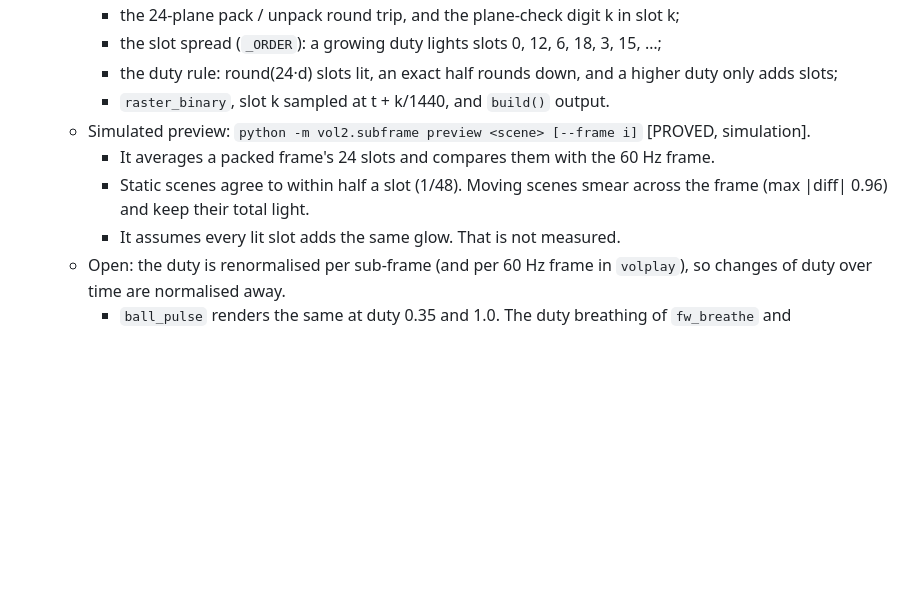
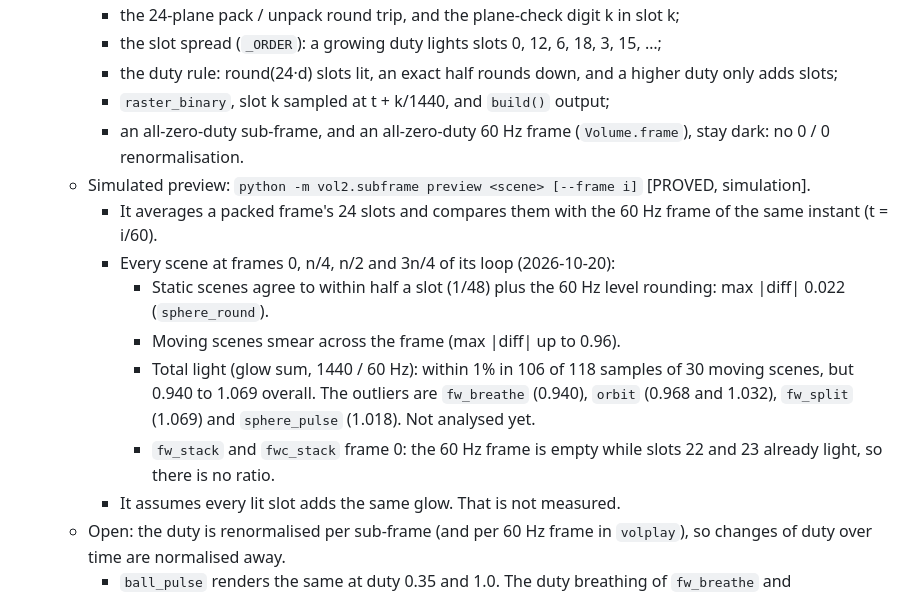
Before and after one commit to Joeyxyxyz/Bot_Holography_Exploration-, a Markdown page: BACKLOG.md, the part around the change. Drawn GitHub-style; blank space fills up the shorter version.

Commit message:
Say only what the sub-frame preview showed in the backlog
Item 6 said static scenes agree to within half a slot (1/48) and moving
scenes keep their total light. sphere_round's max |diff| is 0.022, above
1/48 = 0.021, because the 60 Hz side's 8-bit level rounding adds to the
half slot; and over every scene at frames 0, n/4, n/2 and 3n/4 the
1440 / 60 Hz glow ratio of the 30 moving scenes ranges from 0.940
(fw_breathe) to 1.069 (fw_split), within 1% in 106 of 118 samples. The
item now gives those numbers and names the outliers, records that the
preview compares the same instant, and lists the Volume.frame
all-zero-duty fix with the sub-frame one.

Co-Authored-By: Claude Opus 5.5 <noreply@anthropic.com>

```diff
--- a/BACKLOG.md
+++ b/BACKLOG.md
@@ -24,10 +24,15 @@
      - the 24-plane pack / unpack round trip, and the plane-check digit k in slot k;
      - the slot spread (`_ORDER`): a growing duty lights slots 0, 12, 6, 18, 3, 15, …;
      - the duty rule: round(24·d) slots lit, an exact half rounds down, and a higher duty only adds slots;
-     - `raster_binary`, slot k sampled at t + k/1440, and `build()` output.
+     - `raster_binary`, slot k sampled at t + k/1440, and `build()` output;
+     - an all-zero-duty sub-frame, and an all-zero-duty 60 Hz frame (`Volume.frame`), stay dark: no 0 / 0 renormalisation.
    - Simulated preview: `python -m vol2.subframe preview <scene> [--frame i]` [PROVED, simulation].
-     - It averages a packed frame's 24 slots and compares them with the 60 Hz frame.
-     - Static scenes agree to within half a slot (1/48). Moving scenes smear across the frame (max |diff| 0.96) and keep their total light.
+     - It averages a packed frame's 24 slots and compares them with the 60 Hz frame of the same instant (t = i/60).
+     - Every scene at frames 0, n/4, n/2 and 3n/4 of its loop (2026-10-20):
+       - Static scenes agree to within half a slot (1/48) plus the 60 Hz level rounding: max |diff| 0.022 (`sphere_round`).
+       - Moving scenes smear across the frame (max |diff| up to 0.96).
+       - Total light (glow sum, 1440 / 60 Hz): within 1% in 106 of 118 samples of 30 moving scenes, but 0.940 to 1.069 overall. The outliers are `fw_breathe` (0.940), `orbit` (0.968 and 1.032), `fw_split` (1.069) and `sphere_pulse` (1.018). Not analysed yet.
+       - `fw_stack` and `fwc_stack` frame 0: the 60 Hz frame is empty while slots 22 and 23 already light, so there is no ratio.
      - It assumes every lit slot adds the same glow. That is not measured.
    - Open: the duty is renormalised per sub-frame (and per 60 Hz frame in `volplay`), so changes of duty over time are normalised away.
      - `ball_pulse` renders the same at duty 0.35 and 1.0. The duty breathing of `fw_breathe` and `sphere_pulse` (their size still changes) and the final fade of `fw_stack` are lost the same way.
```
